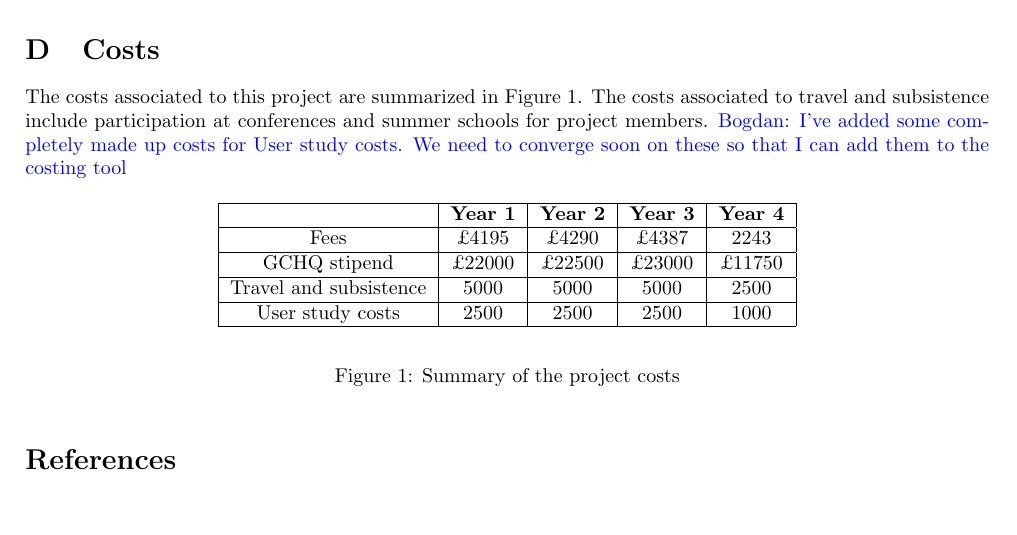
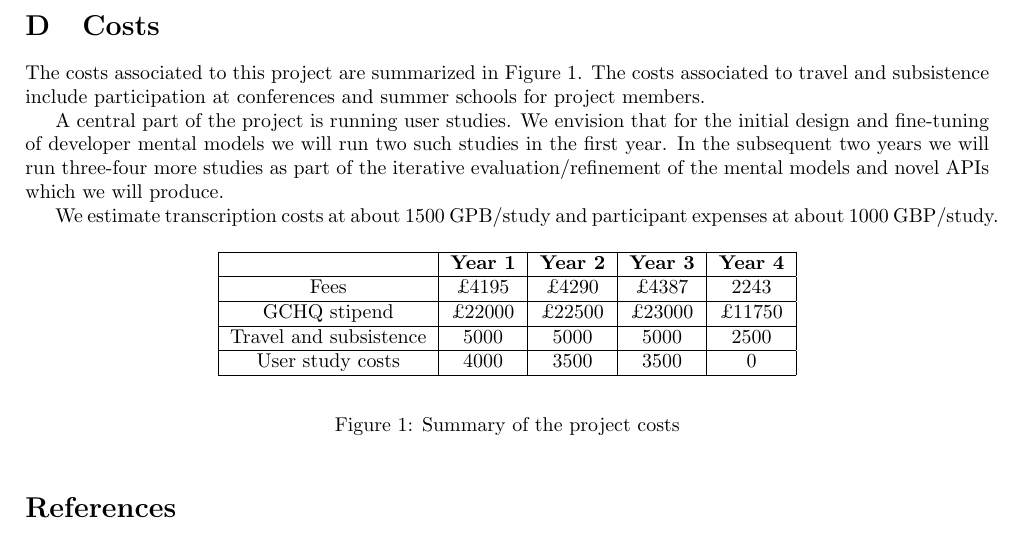
Before and after one commit to bogdanwarinschi/models, a LaTeX document (ah.tex): part of page 4 of 5, cut so that both start at the same text, the shorter picture padded with empty space. Compiled offline with pdfLaTeX.

Commit message:
user study costing

```diff
--- a/ah.tex
+++ b/ah.tex
@@ -395,7 +395,11 @@ Our proposal addresses these issue head on. We seek to develop inproved APIs to
 \section{Costs}
 The costs associated to this project are summarized in Figure~\ref{fig:costs}.
 The costs associated to travel and subsistence include participation at conferences and summer schools for project members.
-\bw{I've added some completely made up costs for User study costs. We need to converge soon on these so that I can add them to the costing tool}
+
+A central part of the project is running user studies.  We envision that for the initial design and fine-tuning of developer mental models we will run two such studies in the first year.  In the subsequent two years we will run three-four more studies as part of the iterative evaluation/refinement of the mental models and novel APIs which we will produce.
+
+We estimate transcription costs at about 1500 GPB/study and participant expenses at about 1000 GBP/study.
+
 \begin{figure}[h!t]
 \begin{center}
 \begin{tabular}{|c|c|c|c|c|}
@@ -408,7 +412,7 @@ GCHQ stipend & £22000 & £22500 & £23000 & £11750 \\
 \hline
 Travel and subsistence & 5000 & 5000 & 5000 & 2500 \\
 \hline
-User study costs & 2500 & 2500 & 2500 & 1000 \\
+User study costs & 4000 & 3500 & 3500 & 0 \\
 %\hline
 %Other costs & 2500 & - & - & - \\
 \hline
```
